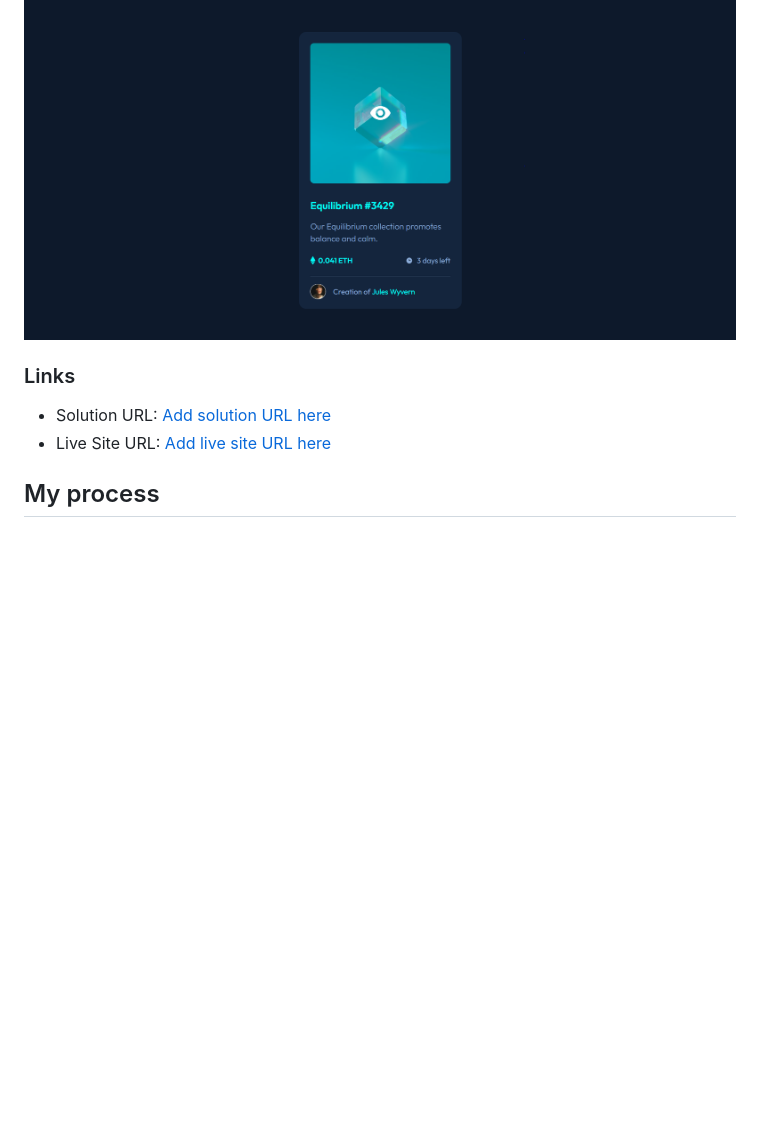
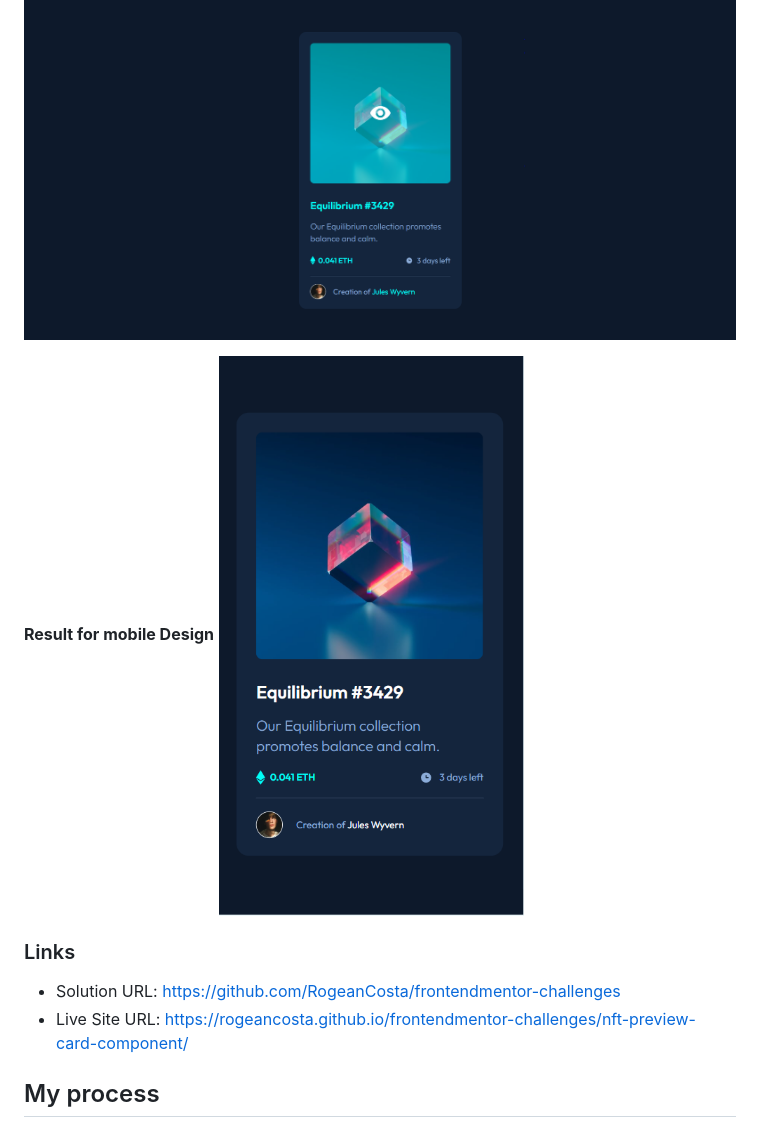
Before and after one commit to RogeanCosta/frontendmentor-challenges, a Markdown page: nft-preview-card-component/README.md, the part around the change. Drawn GitHub-style; pictures changed too: nft-preview-card-component/images/nft-mobile-solution.PNG (added); blank space fills up the shorter version.

Commit message:
Mobile design created and README updated with links and image solution for desktop desing.

```diff
--- a/nft-preview-card-component/README.md
+++ b/nft-preview-card-component/README.md
@@ -24,10 +24,13 @@ This is a solution to the [NFT preview card component challenge on Frontend Ment
 **Result for hover/focus in Desktop Design**
 ![](./images/nft-desktop-hover-solution.PNG)
 
+**Result for mobile Design**
+![](./images/nft-mobile-solution.PNG)
+
 ### Links
 
-- Solution URL: [Add solution URL here](https://your-solution-url.com)
-- Live Site URL: [Add live site URL here](https://your-live-site-url.com)
+- Solution URL: https://github.com/RogeanCosta/frontendmentor-challenges
+- Live Site URL: https://rogeancosta.github.io/frontendmentor-challenges/nft-preview-card-component/
 
 ## My process
 
```
Also changed, not shown: 1 other file.
